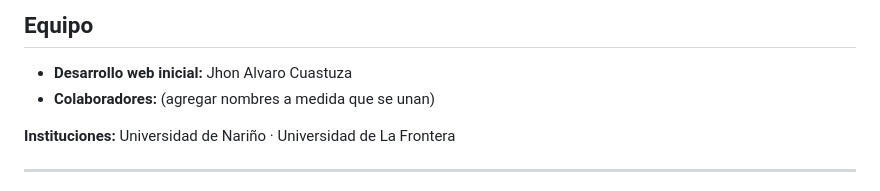
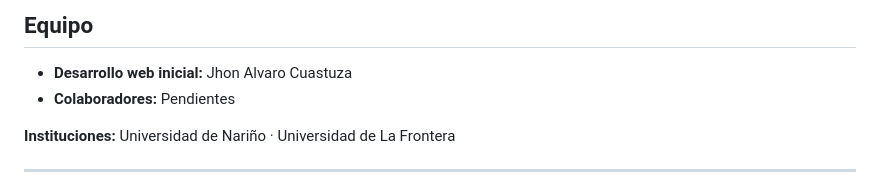
Before and after one commit to HACK29C/piri-udenar.github.io, a Markdown page: README.md, the part around the change. Rendered like a GitHub page.

Commit message:
Update collaborators section in README
colaboradores

```diff
--- a/README.md
+++ b/README.md
@@ -129,7 +129,7 @@ git merge main
 ## Equipo
 
 - **Desarrollo web inicial:** Jhon Alvaro Cuastuza
-- **Colaboradores:** (agregar nombres a medida que se unan)
+- **Colaboradores:** Pendientes
 
 **Instituciones:** Universidad de Nariño · Universidad de La Frontera
 
```
